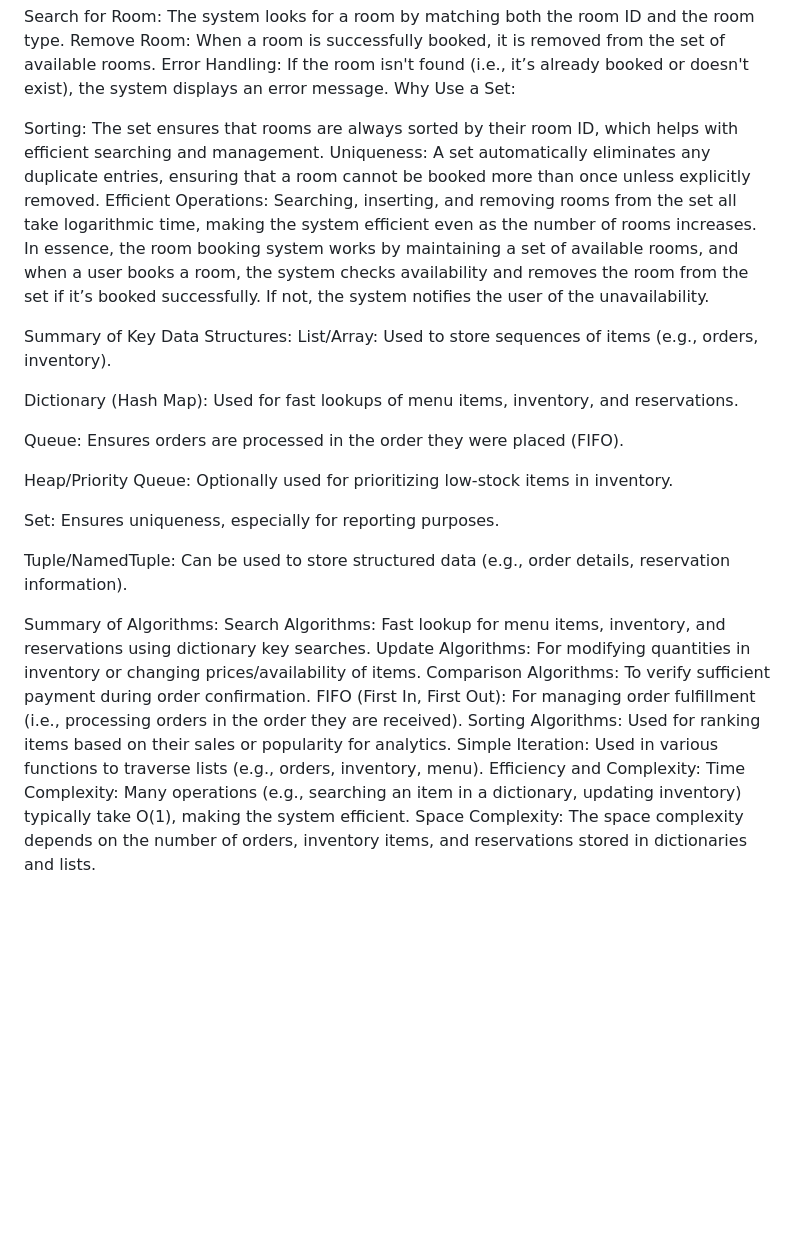
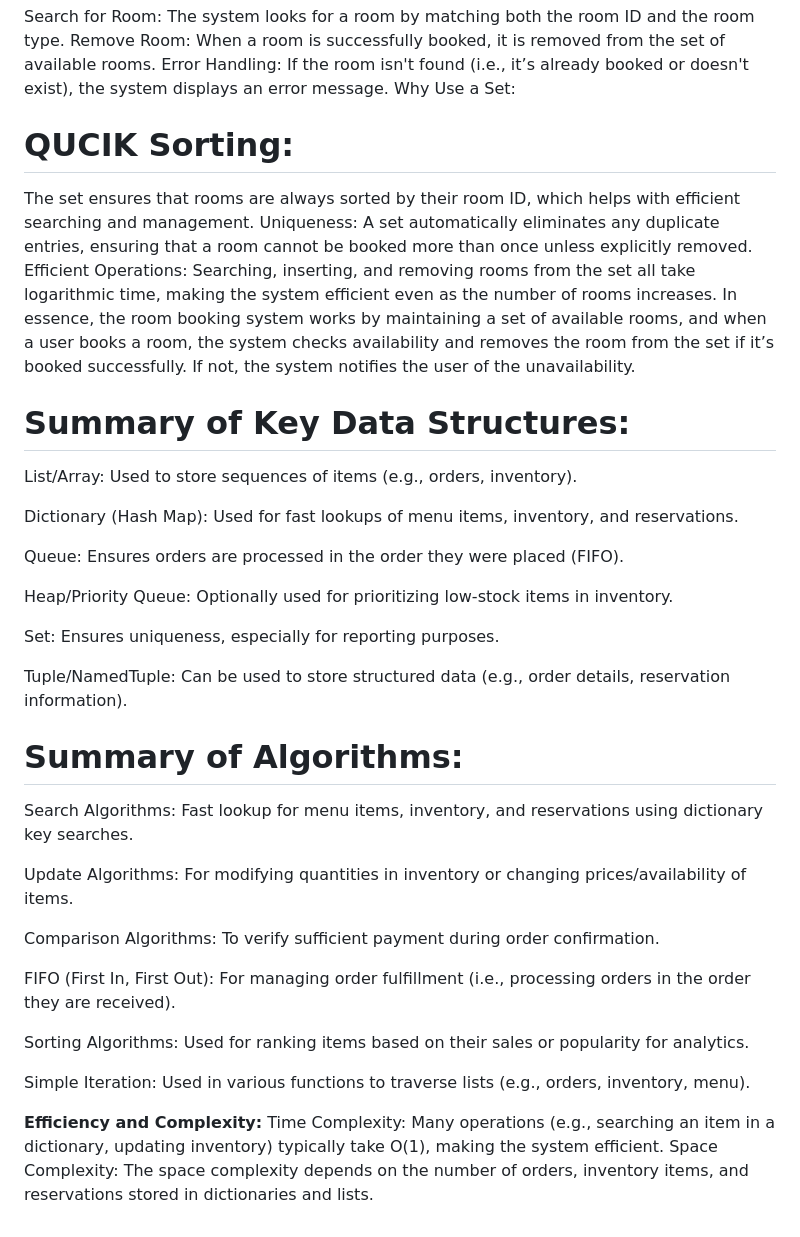
Before and after one commit to sripriya2505/portfolio.github.io, a Markdown page: project.md, the part around the change printed below. GitHub-like rendering; blank space fills up the shorter version.

```diff
--- a/project.md
+++ b/project.md
@@ -72,12 +75,15 @@ Remove Room: When a room is successfully booked, it is removed from the set of a
 Error Handling: If the room isn't found (i.e., it’s already booked or doesn't exist), the system displays an error message.
 Why Use a Set:
 
-Sorting: The set ensures that rooms are always sorted by their room ID, which helps with efficient searching and management.
+#  QUCIK Sorting:
+
+The set ensures that rooms are always sorted by their room ID, which helps with efficient searching and management.
 Uniqueness: A set automatically eliminates any duplicate entries, ensuring that a room cannot be booked more than once unless explicitly removed.
 Efficient Operations: Searching, inserting, and removing rooms from the set all take logarithmic time, making the system efficient even as the number of rooms increases.
 In essence, the room booking system works by maintaining a set of available rooms, and when a user books a room, the system checks availability and removes the room from the set if it’s booked successfully. If not, the system notifies the user of the unavailability.
 
-Summary of Key Data Structures:
+# Summary of Key Data Structures:
+
 List/Array: Used to store sequences of items (e.g., orders, inventory).
 
 Dictionary (Hash Map): Used for fast lookups of menu items, inventory, and reservations.
@@ -90,13 +96,20 @@ Set: Ensures uniqueness, especially for reporting purposes.
 
 Tuple/NamedTuple: Can be used to store structured data (e.g., order details, reservation information).
 
-Summary of Algorithms:
+# Summary of Algorithms:
+
 Search Algorithms: Fast lookup for menu items, inventory, and reservations using dictionary key searches.
+
 Update Algorithms: For modifying quantities in inventory or changing prices/availability of items.
+
 Comparison Algorithms: To verify sufficient payment during order confirmation.
+
 FIFO (First In, First Out): For managing order fulfillment (i.e., processing orders in the order they are received).
+
 Sorting Algorithms: Used for ranking items based on their sales or popularity for analytics.
+
 Simple Iteration: Used in various functions to traverse lists (e.g., orders, inventory, menu).
-Efficiency and Complexity:
+
+**Efficiency and Complexity:**
 Time Complexity: Many operations (e.g., searching an item in a dictionary, updating inventory) typically take O(1), making the system efficient.
 Space Complexity: The space complexity depends on the number of orders, inventory items, and reservations stored in dictionaries and lists.
```
Also changed, not shown: other parts of project.md (+10 -7 lines).
